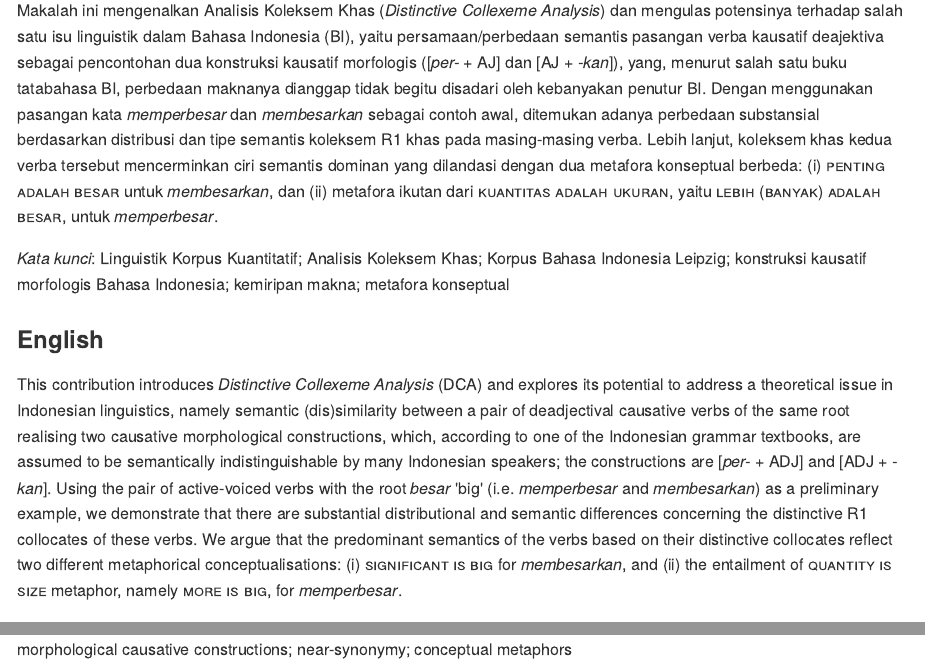
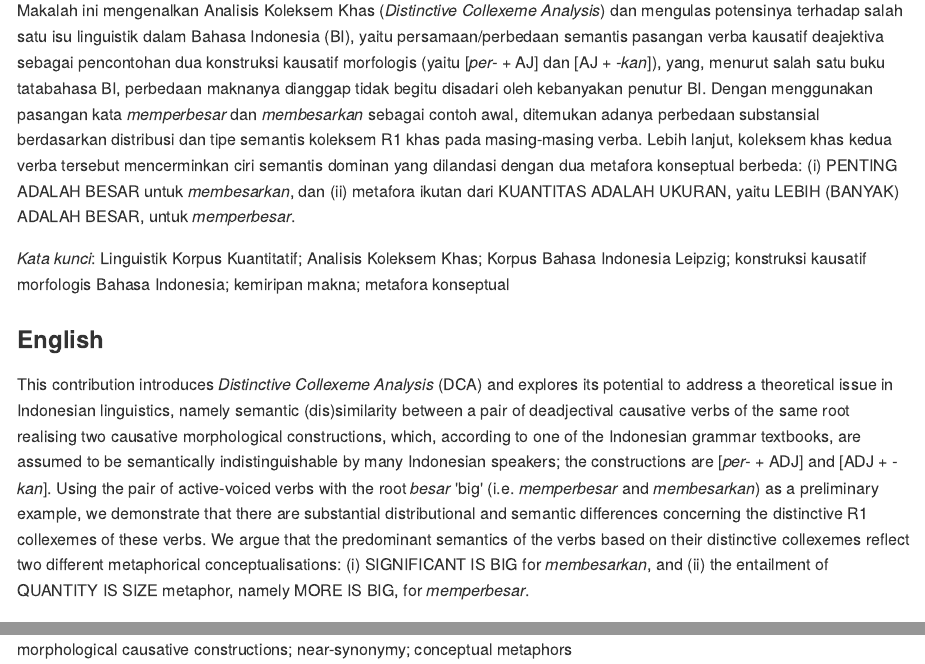
Before and after one commit to gederajeg/analisis_koleksem_khas, an R Markdown document (README.Rmd): the page in a window 1100 px wide, from 710 px down, and a second part further down, joined at a grey line. The pictures show the output file README.md that the author committed with the source, drawn offline in the style of GitHub.

Commit message:
edit abstract in README

```diff
--- a/README.Rmd
+++ b/README.Rmd
@@ -26,12 +26,12 @@ The dataset for this project and the R Markdown source file for writing up the p
 
 ### Indonesian
 
-Makalah ini mengenalkan Analisis Koleksem Khas (*Distinctive Collexeme Analysis*) dan mengulas potensinya terhadap salah satu isu linguistik dalam Bahasa Indonesia (BI), yaitu persamaan/perbedaan semantis pasangan verba kausatif deajektiva sebagai pencontohan dua konstruksi kausatif morfologis ([*per-* + AJ] dan [AJ + *-kan*]), yang, menurut salah satu buku tatabahasa BI, perbedaan maknanya dianggap tidak begitu disadari oleh kebanyakan penutur BI. Dengan menggunakan pasangan kata _memperbesar_ dan _membesarkan_ sebagai contoh awal, ditemukan adanya perbedaan substansial berdasarkan distribusi dan tipe semantis koleksem R1 khas pada masing-masing verba. Lebih lanjut, koleksem khas kedua verba tersebut mencerminkan ciri semantis dominan yang dilandasi dengan dua metafora konseptual berbeda: (i) <span style = "font-variant:small-caps;">penting adalah besar</span> untuk _membesarkan_, dan (ii) metafora ikutan dari <span style = "font-variant:small-caps;">kuantitas adalah ukuran</span>, yaitu <span style = "font-variant:small-caps;">lebih (banyak) adalah besar</span>, untuk _memperbesar_.
+Makalah ini mengenalkan Analisis Koleksem Khas (*Distinctive Collexeme Analysis*) dan mengulas potensinya terhadap salah satu isu linguistik dalam Bahasa Indonesia (BI), yaitu persamaan/perbedaan semantis pasangan verba kausatif deajektiva sebagai pencontohan dua konstruksi kausatif morfologis (yaitu [*per-* + AJ] dan [AJ + *-kan*]), yang, menurut salah satu buku tatabahasa BI, perbedaan maknanya dianggap tidak begitu disadari oleh kebanyakan penutur BI. Dengan menggunakan pasangan kata _memperbesar_ dan _membesarkan_ sebagai contoh awal, ditemukan adanya perbedaan substansial berdasarkan distribusi dan tipe semantis koleksem R1 khas pada masing-masing verba. Lebih lanjut, koleksem khas kedua verba tersebut mencerminkan ciri semantis dominan yang dilandasi dengan dua metafora konseptual berbeda: (i) PENTING ADALAH BESAR untuk _membesarkan_, dan (ii) metafora ikutan dari KUANTITAS ADALAH UKURAN, yaitu LEBIH (BANYAK) ADALAH BESAR, untuk _memperbesar_.
 
 *Kata kunci*: Linguistik Korpus Kuantitatif; Analisis Koleksem Khas; Korpus Bahasa Indonesia Leipzig; konstruksi kausatif morfologis Bahasa Indonesia; kemiripan makna; metafora konseptual
 
 ### English
 
-This contribution introduces *Distinctive Collexeme Analysis* (DCA) and explores its potential to address a theoretical issue in Indonesian linguistics, namely semantic (dis)similarity between a pair of deadjectival causative verbs of the same root realising two causative morphological constructions, which, according to one of the Indonesian grammar textbooks, are assumed to be semantically indistinguishable by many Indonesian speakers; the constructions are [*per-* + ADJ] and [ADJ + *-kan*]. Using the pair of active-voiced verbs with the root *besar* 'big' (i.e. _memperbesar_ and _membesarkan_) as a preliminary example, we demonstrate that there are substantial distributional and semantic differences concerning the distinctive R1 collocates of these verbs. We argue that the predominant semantics of the verbs based on their distinctive collocates reflect two different metaphorical conceptualisations: (i) <span style = "font-variant:small-caps;">significant is big</span> for _membesarkan_, and (ii) the entailment of <span style = "font-variant:small-caps;">quantity is size</span> metaphor, namely <span style = "font-variant:small-caps;">more is big</span>, for _memperbesar_.
+This contribution introduces *Distinctive Collexeme Analysis* (DCA) and explores its potential to address a theoretical issue in Indonesian linguistics, namely semantic (dis)similarity between a pair of deadjectival causative verbs of the same root realising two causative morphological constructions, which, according to one of the Indonesian grammar textbooks, are assumed to be semantically indistinguishable by many Indonesian speakers; the constructions are [*per-* + ADJ] and [ADJ + *-kan*]. Using the pair of active-voiced verbs with the root *besar* 'big' (i.e. _memperbesar_ and _membesarkan_) as a preliminary example, we demonstrate that there are substantial distributional and semantic differences concerning the distinctive R1 collexemes of these verbs. We argue that the predominant semantics of the verbs based on their distinctive collexemes reflect two different metaphorical conceptualisations: (i) SIGNIFICANT IS BIG for _membesarkan_, and (ii) the entailment of QUANTITY IS SIZE metaphor, namely MORE IS BIG, for _memperbesar_.
 
 *Keywords*: Quantitative Corpus Linguistics; Distinctive Collexeme Analysis; Indonesian Leipzig Corpora; Indonesian morphological causative constructions; near-synonymy; conceptual metaphors
```
Also changed, not shown: README.md.
